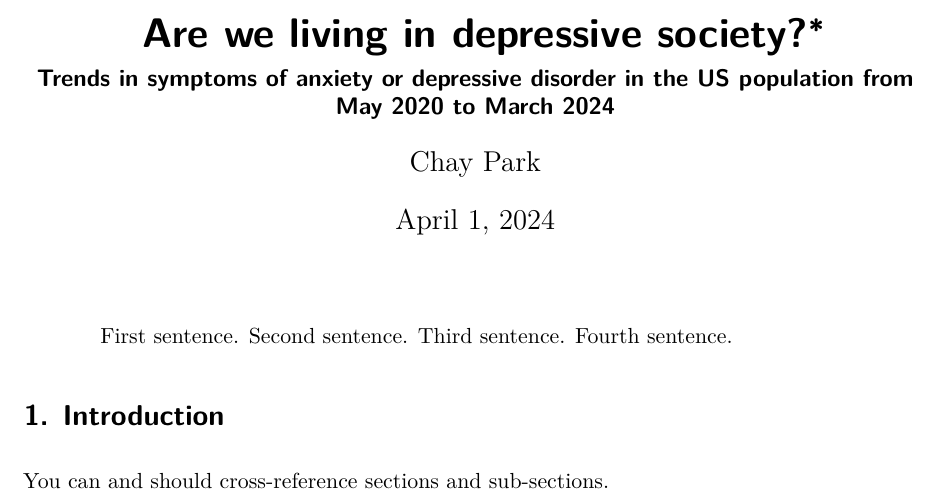
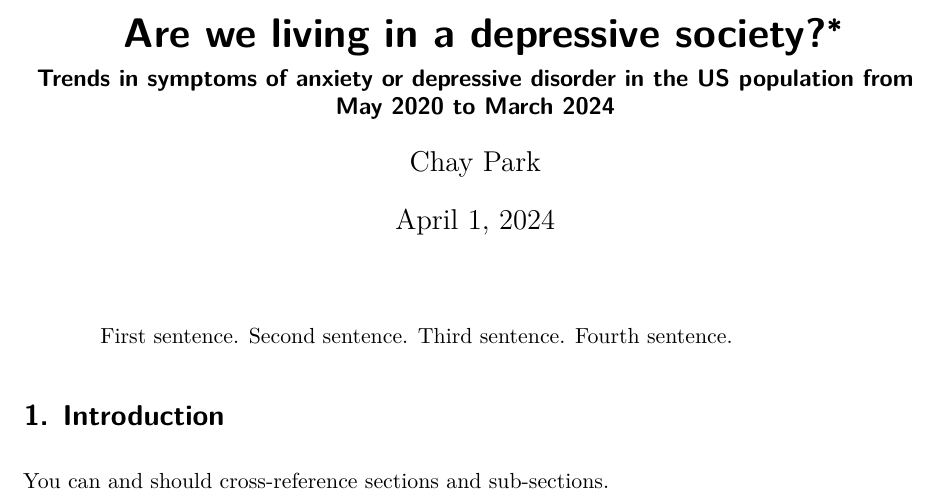
Before and after one commit to Chay-HyunminPark/Anxiety_depressive_disorder, a Quarto document (outputs/paper/paper.qmd): part of page 1 of 5, cut so that both start at the same text. Rendered offline with R 4.5, knitr and Pandoc in place of Quarto, then LaTeX, with nearby package versions; some code elsewhere in the file could not run offline.

Commit message:
Update paper.qmd

```diff
--- a/outputs/paper/paper.qmd
+++ b/outputs/paper/paper.qmd
@@ -1,5 +1,5 @@
 ---
-title: "Are we living in depressive society?"
+title: "Are we living in a depressive society?"
 subtitle: "Trends in symptoms of anxiety or depressive disorder in the US population from May 2020 to March 2024"
 author: Chay Park
 thanks: "Code and data are available at: LINK."
```
